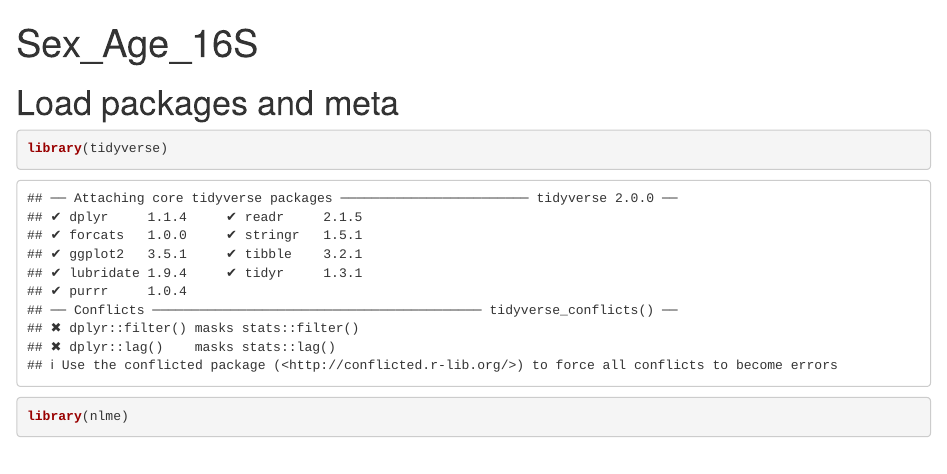
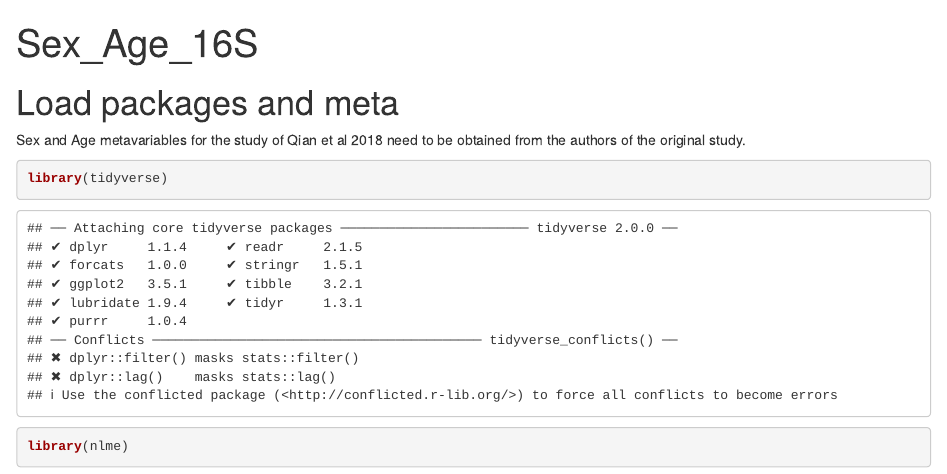
Before and after one commit to StfnRomano/PD_ML_meta, an R Markdown document (16S/R_analyses/17_Sex_Age_cov.rmd): the page in a window 1100 px wide, from its top. Rendered offline with R 4.5, knitr and Pandoc, with nearby package versions; some code elsewhere in the file could not run offline.

Commit message:
add message

````diff
--- a/16S/R_analyses/17_Sex_Age_cov.rmd
+++ b/16S/R_analyses/17_Sex_Age_cov.rmd
@@ -5,6 +5,9 @@ editor_options:
   chunk_output_type: console
 ---
 # Load packages and meta
+
+Sex and Age metavariables for the study of Qian et al 2018 need to be obtained from the authors of the original study.
+
 ```{r}
 library(tidyverse)
 library(nlme)
````
